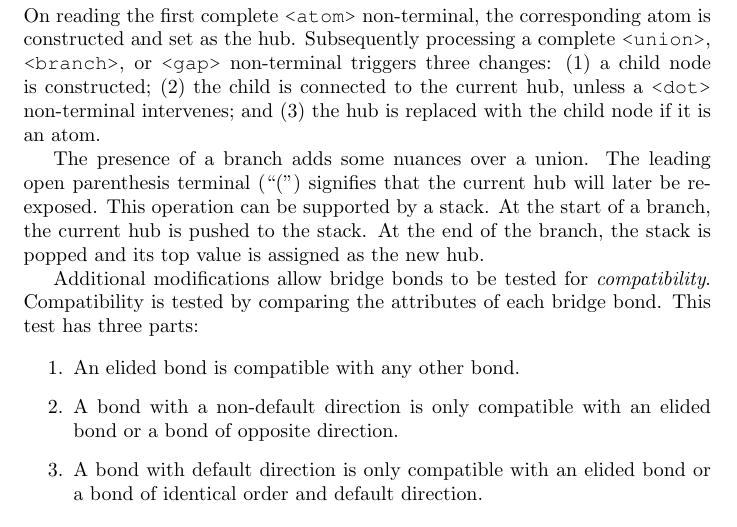
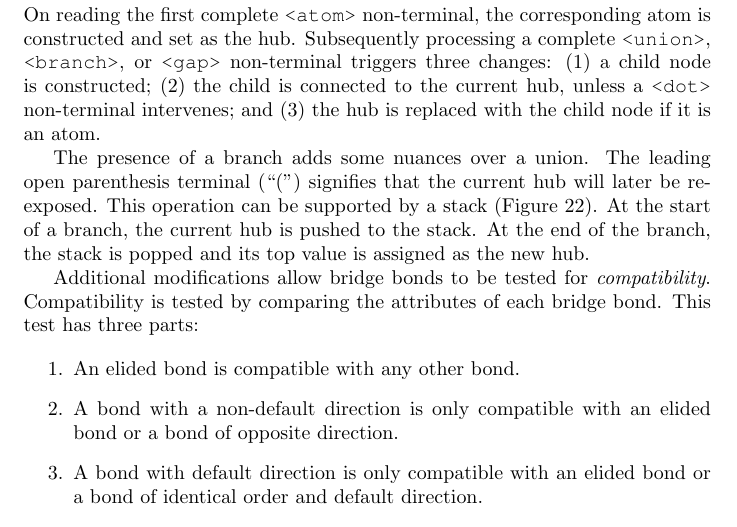
Before and after one commit to metamolecular/balsadoc, a LaTeX document (manuscript.tex): part of page 29 of 47, cut so that both start at the same text. Compiled offline with pdfLaTeX.

Commit message:
Adds figure for stack. Closes #18

```diff
--- a/manuscript.tex
+++ b/manuscript.tex
@@ -689,7 +689,7 @@ Balsa strings are read one character at a time starting at the leftmost characte
 
 Readers that capture atom-atom connectivity will typically maintain a reference to a \textit{hub}. A hub is an atom to which the next node will be connected. On reading the first complete \ttt{<atom>} non-terminal, the corresponding atom is constructed and set as the hub. Subsequently processing a complete \ttt{<union>}, \ttt{<branch>}, or \ttt{<gap>} non-terminal triggers three changes: (1) a child node is constructed; (2) the child is connected to the current hub, unless a \ttt{<dot>} non-terminal intervenes; and (3) the hub is replaced with the child node if it is an atom.
 
-The presence of a branch adds some nuances over a union. The leading open parenthesis terminal (\enquote{(}) signifies that the current hub will later be re-exposed. This operation can be supported by a stack. At the start of a branch, the current hub is pushed to the stack. At the end of the branch, the stack is popped and its top value is assigned as the new hub.
+The presence of a branch adds some nuances over a union. The leading open parenthesis terminal (\enquote{(}) signifies that the current hub will later be re-exposed. This operation can be supported by a stack (Figure~\ref{fig:stack}). At the start of a branch, the current hub is pushed to the stack. At the end of the branch, the stack is popped and its top value is assigned as the new hub.
 
 \begin{figure}
     \centering
@@ -697,5 +697,5 @@ The presence of a branch adds some nuances over a union. The leading open parent
     \caption{Stack for branches.}
-    \label{fig:branches-stack}
+    \label{fig:stack}
 \end{figure}
 
 Additional modifications allow bridge bonds to be tested for \textit{compatibility}. Compatibility is tested by comparing the attributes of each bridge bond. This test has three parts:
```
Also changed, not shown: assets/images/stack.pdf (added), manuscript.tex (2 more changed lines), 1 other file.
